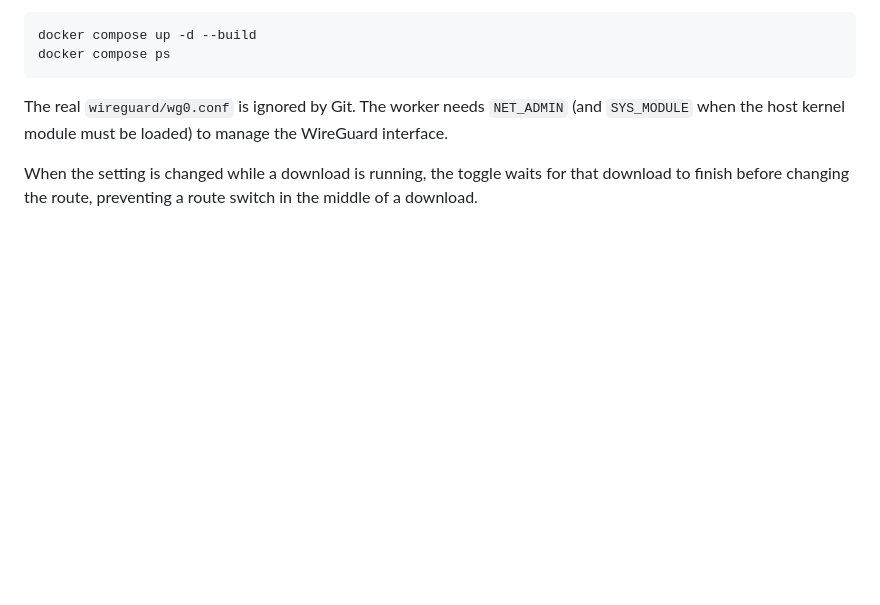
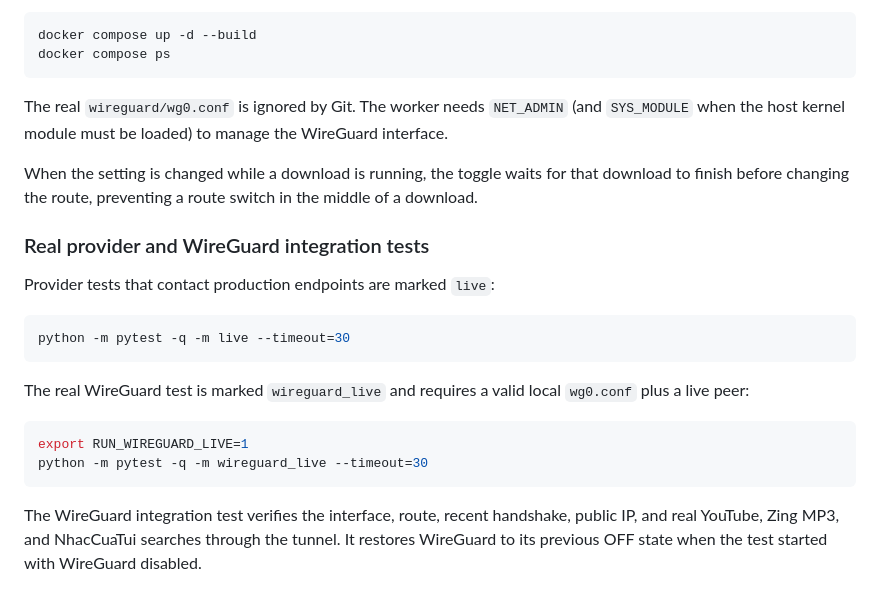
Before and after one commit to ddse/spotify-playlist-downloader, a Markdown page: README.md, the part around the change. Drawn GitHub-style; blank space fills up the shorter version.

Commit message:
docs: document live provider and WireGuard tests

````diff
--- a/README.md
+++ b/README.md
@@ -126,3 +126,21 @@ docker compose ps
 The real `wireguard/wg0.conf` is ignored by Git. The worker needs `NET_ADMIN` (and `SYS_MODULE` when the host kernel module must be loaded) to manage the WireGuard interface.
 
 When the setting is changed while a download is running, the toggle waits for that download to finish before changing the route, preventing a route switch in the middle of a download.
+
+
+### Real provider and WireGuard integration tests
+
+Provider tests that contact production endpoints are marked `live`:
+
+```bash
+python -m pytest -q -m live --timeout=30
+```
+
+The real WireGuard test is marked `wireguard_live` and requires a valid local `wg0.conf` plus a live peer:
+
+```bash
+export RUN_WIREGUARD_LIVE=1
+python -m pytest -q -m wireguard_live --timeout=30
+```
+
+The WireGuard integration test verifies the interface, route, recent handshake, public IP, and real YouTube, Zing MP3, and NhacCuaTui searches through the tunnel. It restores WireGuard to its previous OFF state when the test started with WireGuard disabled.
````
